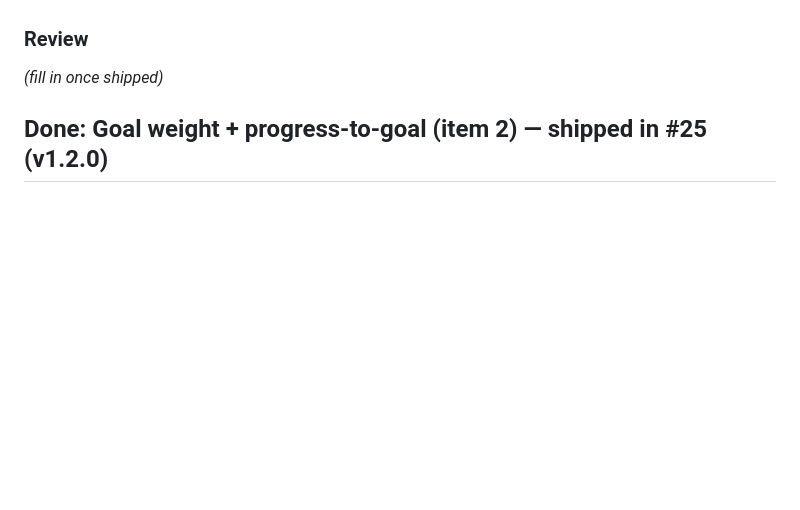
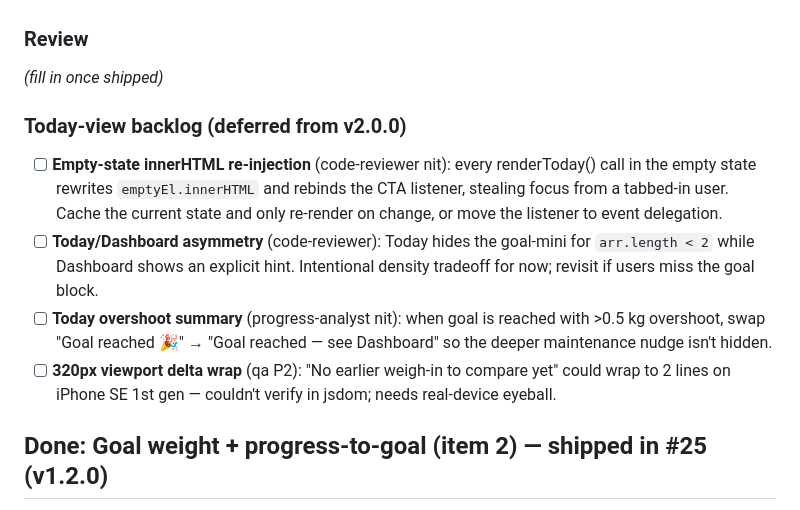
Before and after one commit to icedamericanodev/gym-buddy, a Markdown page: tasks/todo.md, the part around the change. Drawn GitHub-style; blank space fills up the shorter version.

Commit message:
tasks: log Today-view nits deferred from v2.0.0
Co-Authored-By: Claude <noreply@anthropic.com>
Claude-Session: https://claude.ai/code/session_01En2YJiJdBeDm7o52UAGQqz

```diff
--- a/tasks/todo.md
+++ b/tasks/todo.md
@@ -31,6 +31,12 @@ intentionally deferred — start minimal, grow.
 
 ### Review
 _(fill in once shipped)_
+
+### Today-view backlog (deferred from v2.0.0)
+- [ ] **Empty-state innerHTML re-injection** (code-reviewer nit): every renderToday() call in the empty state rewrites `emptyEl.innerHTML` and rebinds the CTA listener, stealing focus from a tabbed-in user. Cache the current state and only re-render on change, or move the listener to event delegation.
+- [ ] **Today/Dashboard asymmetry** (code-reviewer): Today hides the goal-mini for `arr.length < 2` while Dashboard shows an explicit hint. Intentional density tradeoff for now; revisit if users miss the goal block.
+- [ ] **Today overshoot summary** (progress-analyst nit): when goal is reached with >0.5 kg overshoot, swap "Goal reached 🎉" → "Goal reached — see Dashboard" so the deeper maintenance nudge isn't hidden.
+- [ ] **320px viewport delta wrap** (qa P2): "No earlier weigh-in to compare yet" could wrap to 2 lines on iPhone SE 1st gen — couldn't verify in jsdom; needs real-device eyeball.
 
 ## Done: Goal weight + progress-to-goal (item 2) — shipped in #25 (v1.2.0)
 
```
